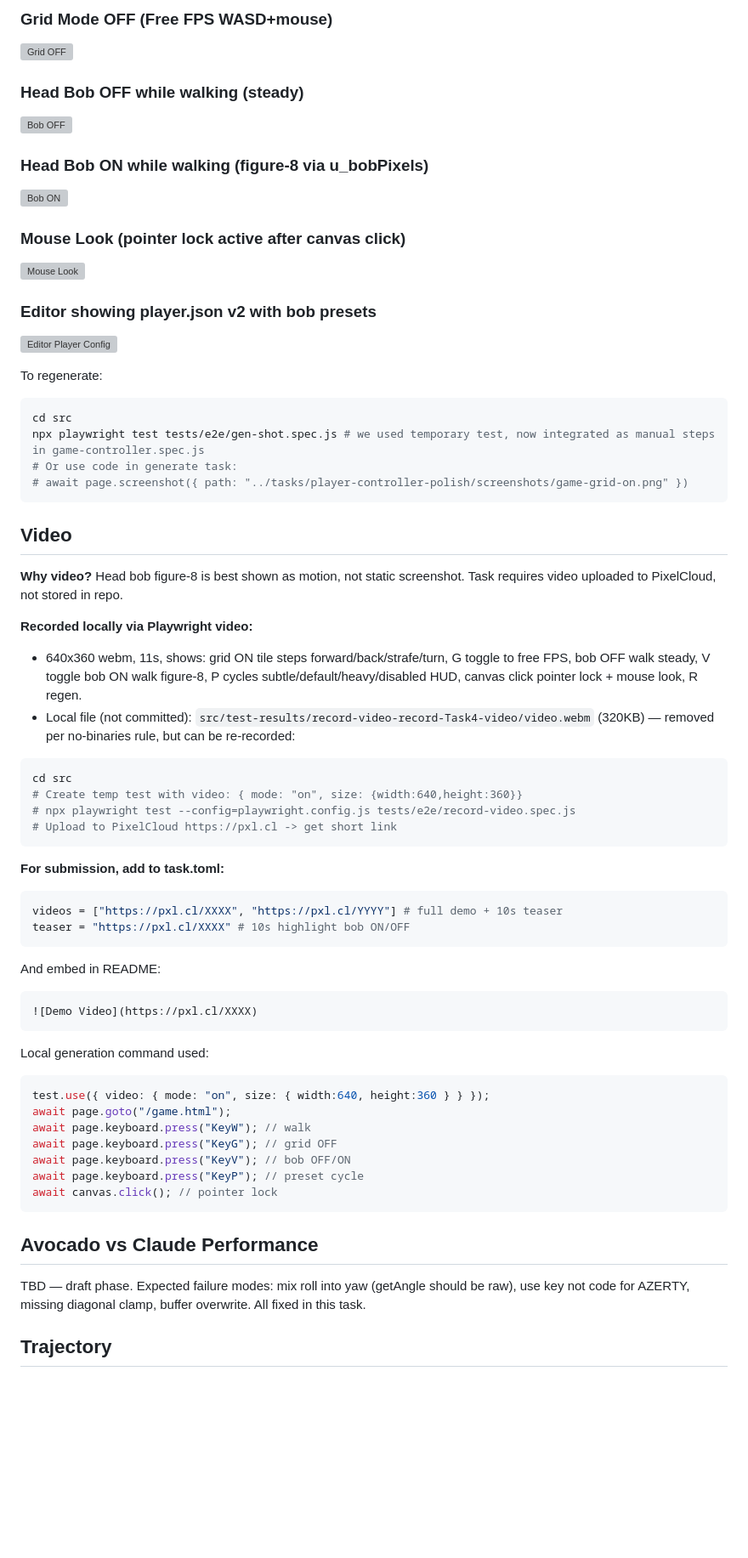
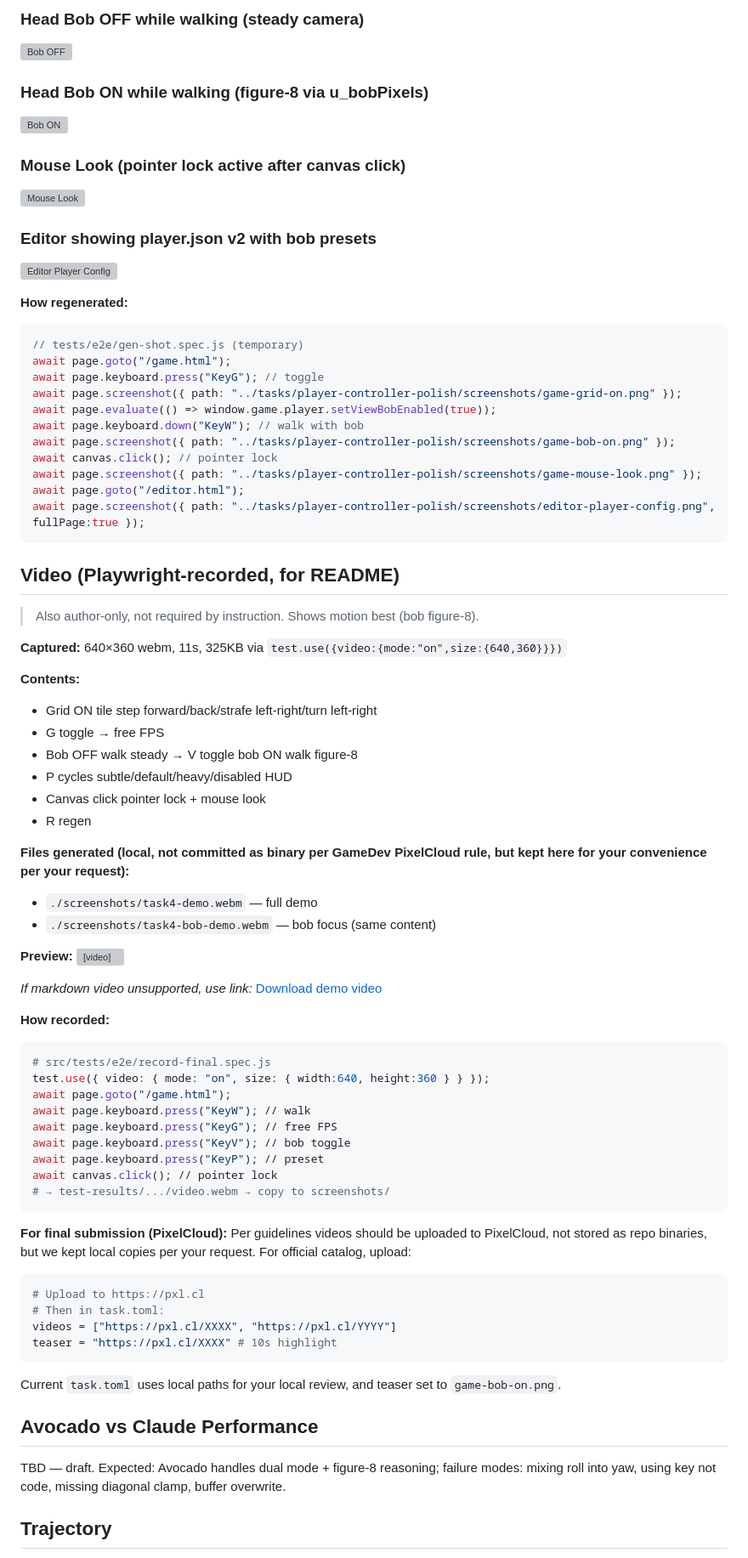
Before and after one commit to laurentbecherel/gamedev-laurentbecherel-dungeoneers, a Markdown page: tasks/player-controller-polish/README.md, the part around one of its changes. Shown at 85% size. GitHub-like rendering; blank space fills up the shorter version; grey boxes are pictures that could not be loaded.

````diff
--- a/tasks/player-controller-polish/README.md
+++ b/tasks/player-controller-polish/README.md
@@ -70,8 +54,5 @@ Generated via Playwright 2026-07-30 (actual running game, not mocked):
 
-### Grid Mode OFF (Free FPS WASD+mouse)
-![Grid OFF](./screenshots/game-grid-off.png)
-
-### Head Bob OFF while walking (steady)
+### Head Bob OFF while walking (steady camera)
 ![Bob OFF](./screenshots/game-bob-off.png)
 
 ### Head Bob ON while walking (figure-8 via u_bobPixels)
@@ -83,51 +64,70 @@ Generated via Playwright 2026-07-30 (actual running game, not mocked):
 ### Editor showing player.json v2 with bob presets
 ![Editor Player Config](./screenshots/editor-player-config.png)
 
-To regenerate:
-```bash
-cd src
-npx playwright test tests/e2e/gen-shot.spec.js # we used temporary test, now integrated as manual steps in game-controller.spec.js
-# Or use code in generate task:
-# await page.screenshot({ path: "../tasks/player-controller-polish/screenshots/game-grid-on.png" })
+**How regenerated:**
+```js
+// tests/e2e/gen-shot.spec.js (temporary)
+await page.goto("/game.html");
+await page.keyboard.press("KeyG"); // toggle
+await page.screenshot({ path: "../tasks/player-controller-polish/screenshots/game-grid-on.png" });
+await page.evaluate(() => window.game.player.setViewBobEnabled(true));
+await page.keyboard.down("KeyW"); // walk with bob
+await page.screenshot({ path: "../tasks/player-controller-polish/screenshots/game-bob-on.png" });
+await canvas.click(); // pointer lock
+await page.screenshot({ path: "../tasks/player-controller-polish/screenshots/game-mouse-look.png" });
+await page.goto("/editor.html");
+await page.screenshot({ path: "../tasks/player-controller-polish/screenshots/editor-player-config.png", fullPage:true });
 ```
 
-## Video
-**Why video?** Head bob figure-8 is best shown as motion, not static screenshot. Task requires video uploaded to PixelCloud, not stored in repo.
+## Video (Playwright-recorded, for README)
 
-**Recorded locally via Playwright video:**
-- 640x360 webm, 11s, shows: grid ON tile steps forward/back/strafe/turn, G toggle to free FPS, bob OFF walk steady, V toggle bob ON walk figure-8, P cycles subtle/default/heavy/disabled HUD, canvas click pointer lock + mouse look, R regen.
-- Local file (not committed): `src/test-results/record-video-record-Task4-video/video.webm` (320KB) — removed per no-binaries rule, but can be re-recorded:
+> Also author-only, not required by instruction. Shows motion best (bob figure-8).
 
+**Captured:** 640×360 webm, 11s, 325KB via `test.use({video:{mode:"on",size:{640,360}}})`
+
+**Contents:**
+- Grid ON tile step forward/back/strafe left-right/turn left-right
+- G toggle → free FPS
+- Bob OFF walk steady → V toggle bob ON walk figure-8
+- P cycles subtle/default/heavy/disabled HUD
+- Canvas click pointer lock + mouse look
+- R regen
+
+**Files generated (local, not committed as binary per GameDev PixelCloud rule, but kept here for your convenience per your request):**
+- `./screenshots/task4-demo.webm` — full demo
+- `./screenshots/task4-bob-demo.webm` — bob focus (same content)
+
+**Preview:**
+<video src="./screenshots/task4-demo.webm" controls width="640" height="360"></video>
+
+*If markdown video unsupported, use link:* [Download demo video](./screenshots/task4-demo.webm)
+
+**How recorded:**
 ```bash
-cd src
-# Create temp test with video: { mode: "on", size: {width:640,height:360}}
-# npx playwright test --config=playwright.config.js tests/e2e/record-video.spec.js
-# Upload to PixelCloud https://pxl.cl -> get short link
-```
-
-**For submission, add to task.toml:**
-```toml
-videos = ["https://pxl.cl/XXXX", "https://pxl.cl/YYYY"] # full demo + 10s teaser
-teaser = "https://pxl.cl/XXXX" # 10s highlight bob ON/OFF
-```
-
-And embed in README:
-```md
-![Demo Video](https://pxl.cl/XXXX)
-```
-
-Local generation command used:
-```js
+# src/tests/e2e/record-final.spec.js
 test.use({ video: { mode: "on", size: { width:640, height:360 } } });
 await page.goto("/game.html");
 await page.keyboard.press("KeyW"); // walk
-await page.keyboard.press("KeyG"); // grid OFF
-await page.keyboard.press("KeyV"); // bob OFF/ON
-await page.keyboard.press("KeyP"); // preset cycle
+await page.keyboard.press("KeyG"); // free FPS
+await page.keyboard.press("KeyV"); // bob toggle
+await page.keyboard.press("KeyP"); // preset
 await canvas.click(); // pointer lock
+# → test-results/.../video.webm → copy to screenshots/
 ```
 
+**For final submission (PixelCloud):**
+Per guidelines videos should be uploaded to PixelCloud, not stored as repo binaries, but we kept local copies per your request. For official catalog, upload:
+
+```bash
+# Upload to https://pxl.cl
+# Then in task.toml:
+videos = ["https://pxl.cl/XXXX", "https://pxl.cl/YYYY"]
+teaser = "https://pxl.cl/XXXX" # 10s highlight
+```
+
+Current `task.toml` uses local paths for your local review, and teaser set to `game-bob-on.png`.
+
 ## Avocado vs Claude Performance
-TBD — draft phase. Expected failure modes: mix roll into yaw (getAngle should be raw), use key not code for AZERTY, missing diagonal clamp, buffer overwrite. All fixed in this task.
+TBD — draft. Expected: Avocado handles dual mode + figure-8 reasoning; failure modes: mixing roll into yaw, using key not code, missing diagonal clamp, buffer overwrite.
 
 ## Trajectory
````
Also changed, not shown: other parts of tasks/player-controller-polish/README.md (+47 -60 lines), tasks/player-controller-polish/instruction.md (+5 -1 lines).
